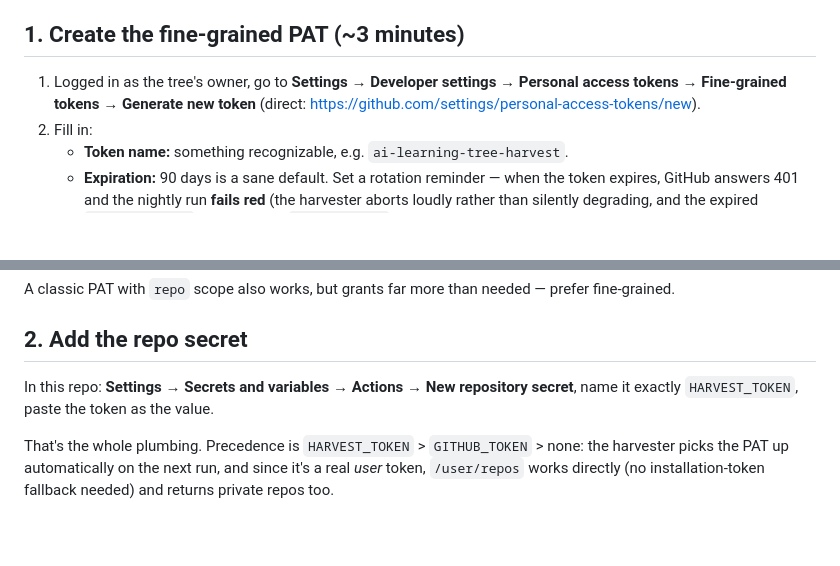
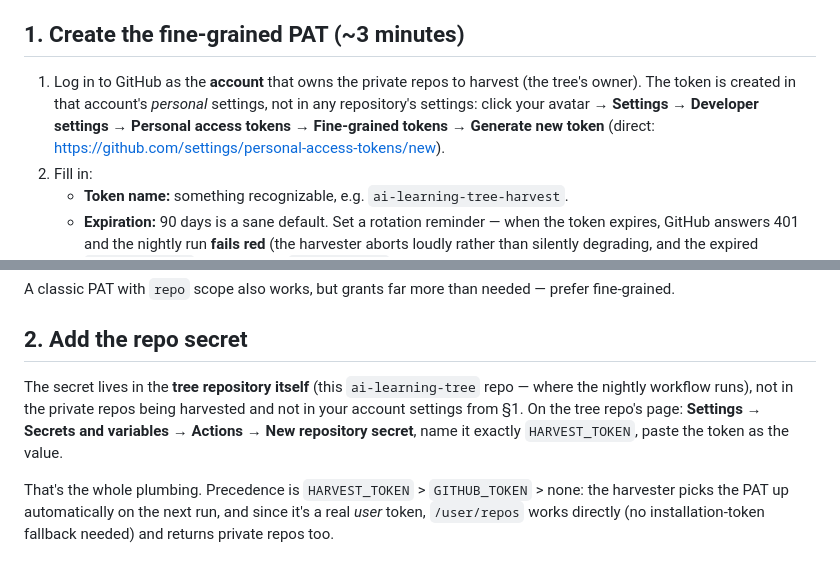
Before and after one commit to webmemo-code/ai-learning-tree, a Markdown page: docs/06-private-history-setup.md, 2 parts joined by grey strips. Drawn GitHub-style; blank space fills up the shorter version.

Commit message:
DOCS | Clarify account-vs-repo settings in private history setup guide
Disambiguate the three entities in docs/06-private-history-setup.md that
read as if they were the same place:

- Section 1 now states the PAT is created in the owning account's personal
  settings (avatar -> Settings), explicitly not in any repository settings
- Section 2 now names the ai-learning-tree repo as where the HARVEST_TOKEN
  secret lives, distinct from the private repos being harvested and from
  the account settings of section 1

Prompted by reader feedback that "Logged in as the tree's owner" and
"In this repo" appeared to reference the same current repo.

🤖 Generated with [Claude Code](https://claude.com/claude-code)

Co-Authored-By: Claude <noreply@anthropic.com>
Co-Authored-By: Walter <walter@webmemo.ch>

```diff
--- a/docs/06-private-history-setup.md
+++ b/docs/06-private-history-setup.md
@@ -12,8 +12,11 @@ them in the log (§3 below). Either one alone changes nothing.
 
 ## 1. Create the fine-grained PAT (~3 minutes)
 
-1. Logged in as the tree's owner, go to **Settings → Developer settings →
-   Personal access tokens → Fine-grained tokens → Generate new token**
+1. Log in to GitHub as the **account** that owns the private repos to harvest
+   (the tree's owner). The token is created in that account's *personal*
+   settings, not in any repository's settings: click your avatar → **Settings
+   → Developer settings → Personal access tokens → Fine-grained tokens →
+   Generate new token**
    (direct: <https://github.com/settings/personal-access-tokens/new>).
 2. Fill in:
    - **Token name:** something recognizable, e.g. `ai-learning-tree-harvest`.
@@ -35,8 +38,11 @@ prefer fine-grained.
 
 ## 2. Add the repo secret
 
-In this repo: **Settings → Secrets and variables → Actions → New repository
-secret**, name it exactly `HARVEST_TOKEN`, paste the token as the value.
+The secret lives in the **tree repository itself** (this `ai-learning-tree`
+repo — where the nightly workflow runs), not in the private repos being
+harvested and not in your account settings from §1. On the tree repo's page:
+**Settings → Secrets and variables → Actions → New repository secret**, name
+it exactly `HARVEST_TOKEN`, paste the token as the value.
 
 That's the whole plumbing. Precedence is `HARVEST_TOKEN` > `GITHUB_TOKEN` >
 none: the harvester picks the PAT up automatically on the next run, and since
```
